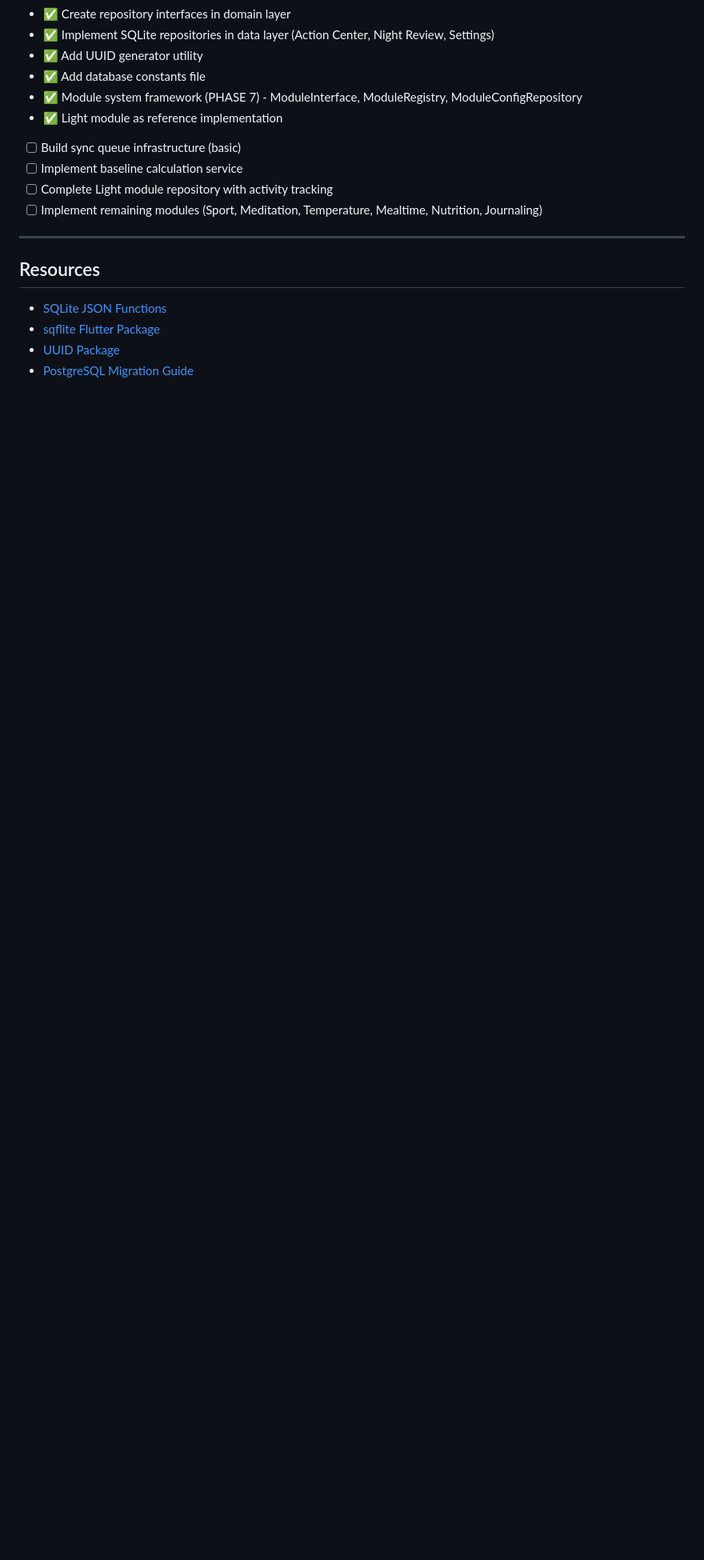
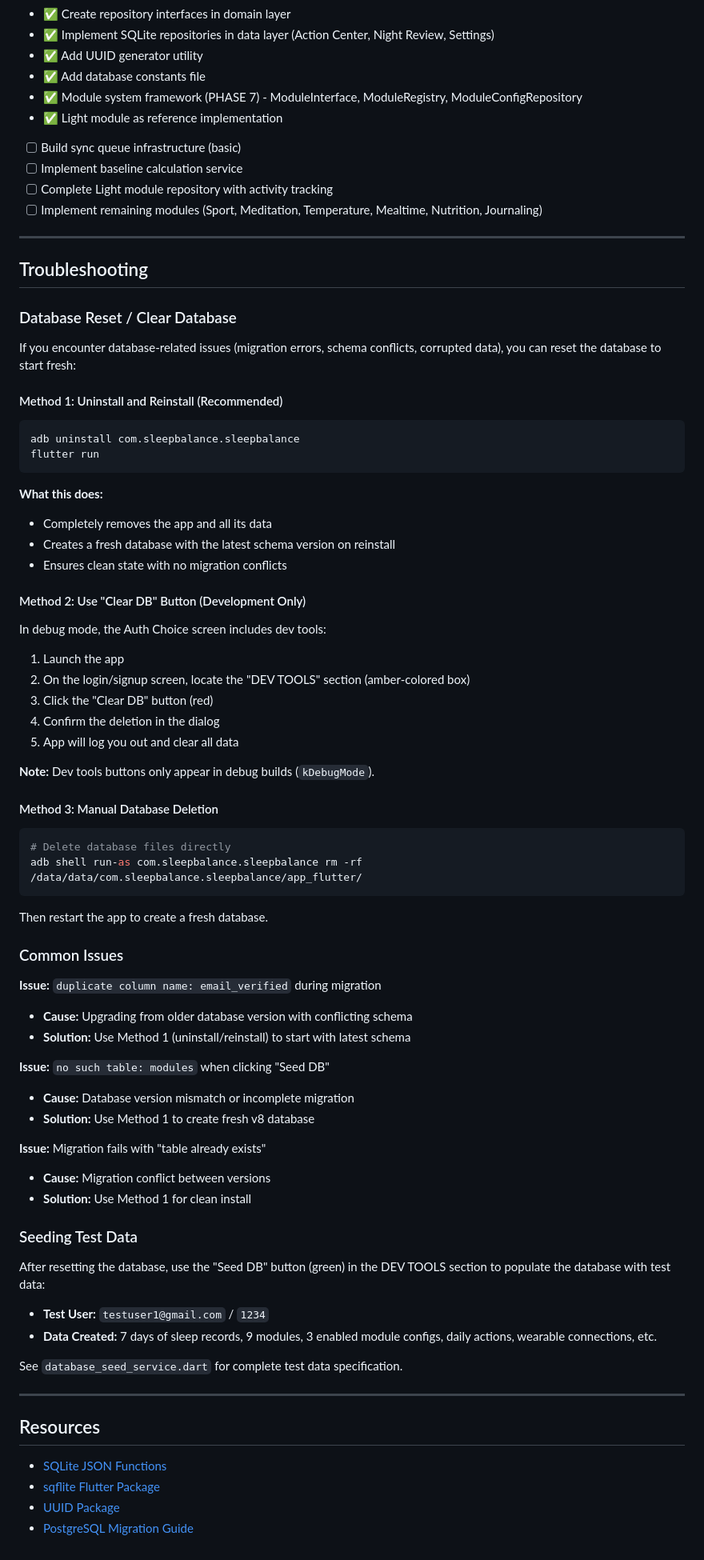
Before and after one commit to Veit-Kramer-Schoeggl/sleepbalance, a Markdown page: documentation/database/DATABASE.md, the part around the change. Shown at 80% size. GitHub-like rendering; blank space fills up the shorter version.

Commit message:
updates documentation

````diff
--- a/documentation/database/DATABASE.md
+++ b/documentation/database/DATABASE.md
@@ -565,6 +565,68 @@ Migrations are split across multiple files for maintainability:
 
 ---
 
+## Troubleshooting
+
+### Database Reset / Clear Database
+
+If you encounter database-related issues (migration errors, schema conflicts, corrupted data), you can reset the database to start fresh:
+
+#### Method 1: Uninstall and Reinstall (Recommended)
+
+```bash
+adb uninstall com.sleepbalance.sleepbalance
+flutter run
+```
+
+**What this does:**
+- Completely removes the app and all its data
+- Creates a fresh database with the latest schema version on reinstall
+- Ensures clean state with no migration conflicts
+
+#### Method 2: Use "Clear DB" Button (Development Only)
+
+In debug mode, the Auth Choice screen includes dev tools:
+1. Launch the app
+2. On the login/signup screen, locate the "DEV TOOLS" section (amber-colored box)
+3. Click the "Clear DB" button (red)
+4. Confirm the deletion in the dialog
+5. App will log you out and clear all data
+
+**Note:** Dev tools buttons only appear in debug builds (`kDebugMode`).
+
+#### Method 3: Manual Database Deletion
+
+```bash
+# Delete database files directly
+adb shell run-as com.sleepbalance.sleepbalance rm -rf /data/data/com.sleepbalance.sleepbalance/app_flutter/
+```
+
+Then restart the app to create a fresh database.
+
+### Common Issues
+
+**Issue:** `duplicate column name: email_verified` during migration
+- **Cause:** Upgrading from older database version with conflicting schema
+- **Solution:** Use Method 1 (uninstall/reinstall) to start with latest schema
+
+**Issue:** `no such table: modules` when clicking "Seed DB"
+- **Cause:** Database version mismatch or incomplete migration
+- **Solution:** Use Method 1 to create fresh v8 database
+
+**Issue:** Migration fails with "table already exists"
+- **Cause:** Migration conflict between versions
+- **Solution:** Use Method 1 for clean install
+
+### Seeding Test Data
+
+After resetting the database, use the "Seed DB" button (green) in the DEV TOOLS section to populate the database with test data:
+- **Test User:** `testuser1@gmail.com` / `1234`
+- **Data Created:** 7 days of sleep records, 9 modules, 3 enabled module configs, daily actions, wearable connections, etc.
+
+See `database_seed_service.dart` for complete test data specification.
+
+---
+
 ## Resources
 
 - [SQLite JSON Functions](https://www.sqlite.org/json1.html)
````
Also changed, not shown: documentation/authentication/AUTH_DOCUMENTATION.md (+18 -0 lines).
